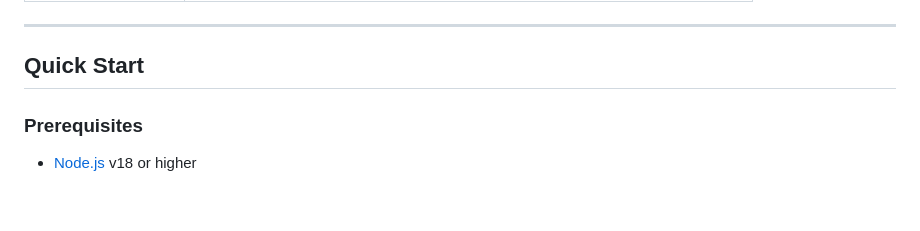
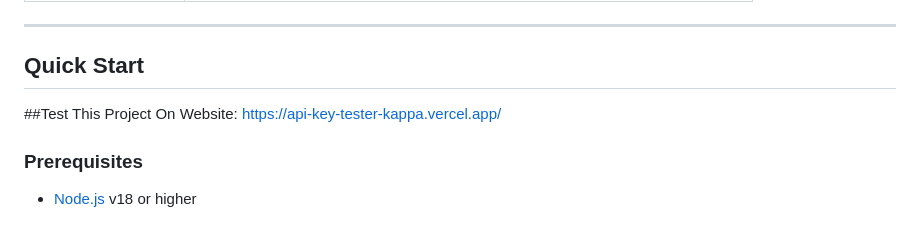
Before and after one commit to maliklogix/APIKeyTester, a Markdown page: README.md, the part around the change. Drawn GitHub-style.

```diff
--- a/README.md
+++ b/README.md
@@ -32,6 +32,7 @@ A sleek, self-hosted web tool to **instantly validate API keys** for 15+ provide
 ---
 
 ## Quick Start
+##Test This Project On Website: https://api-key-tester-kappa.vercel.app/
 
 ### Prerequisites
 
```
